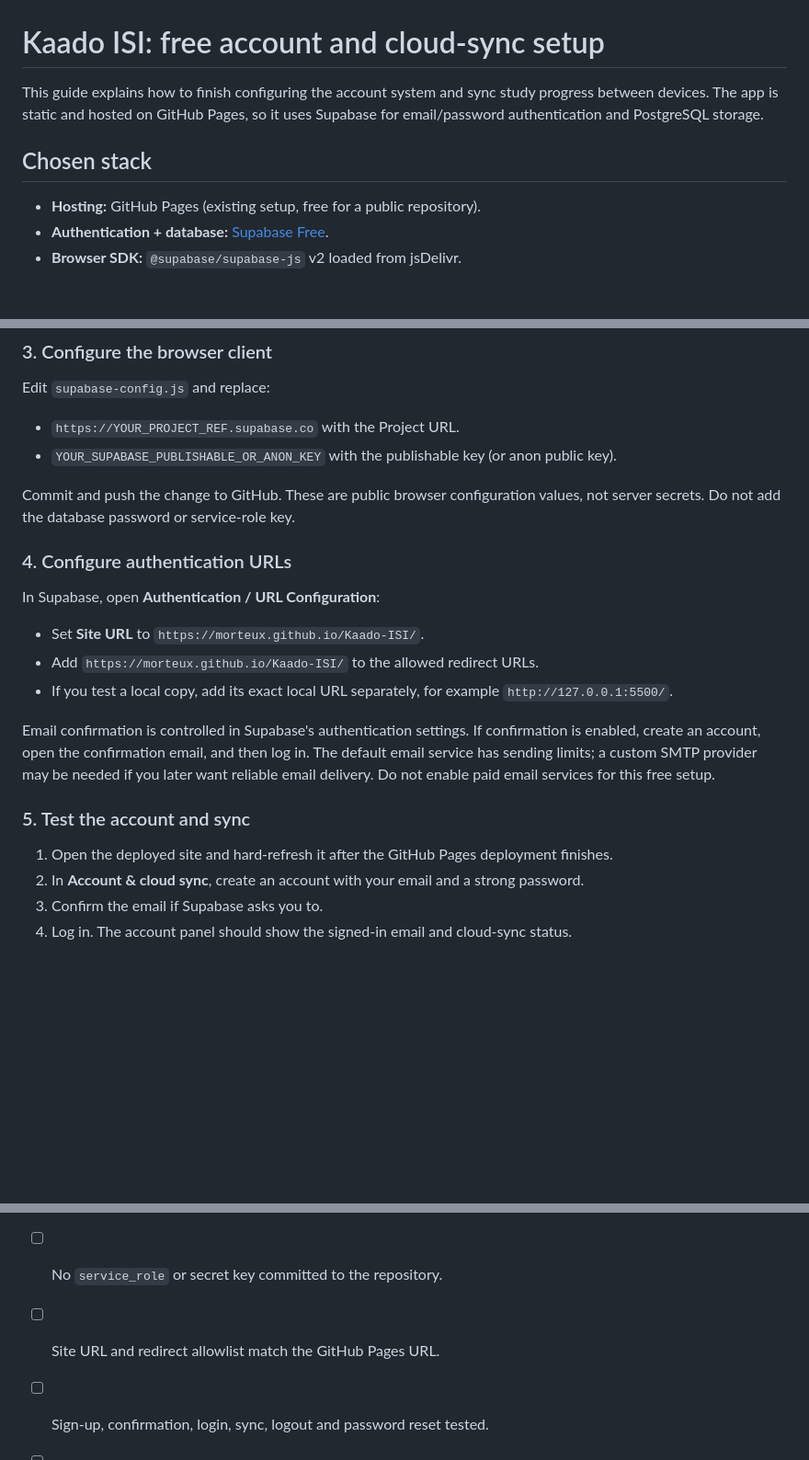
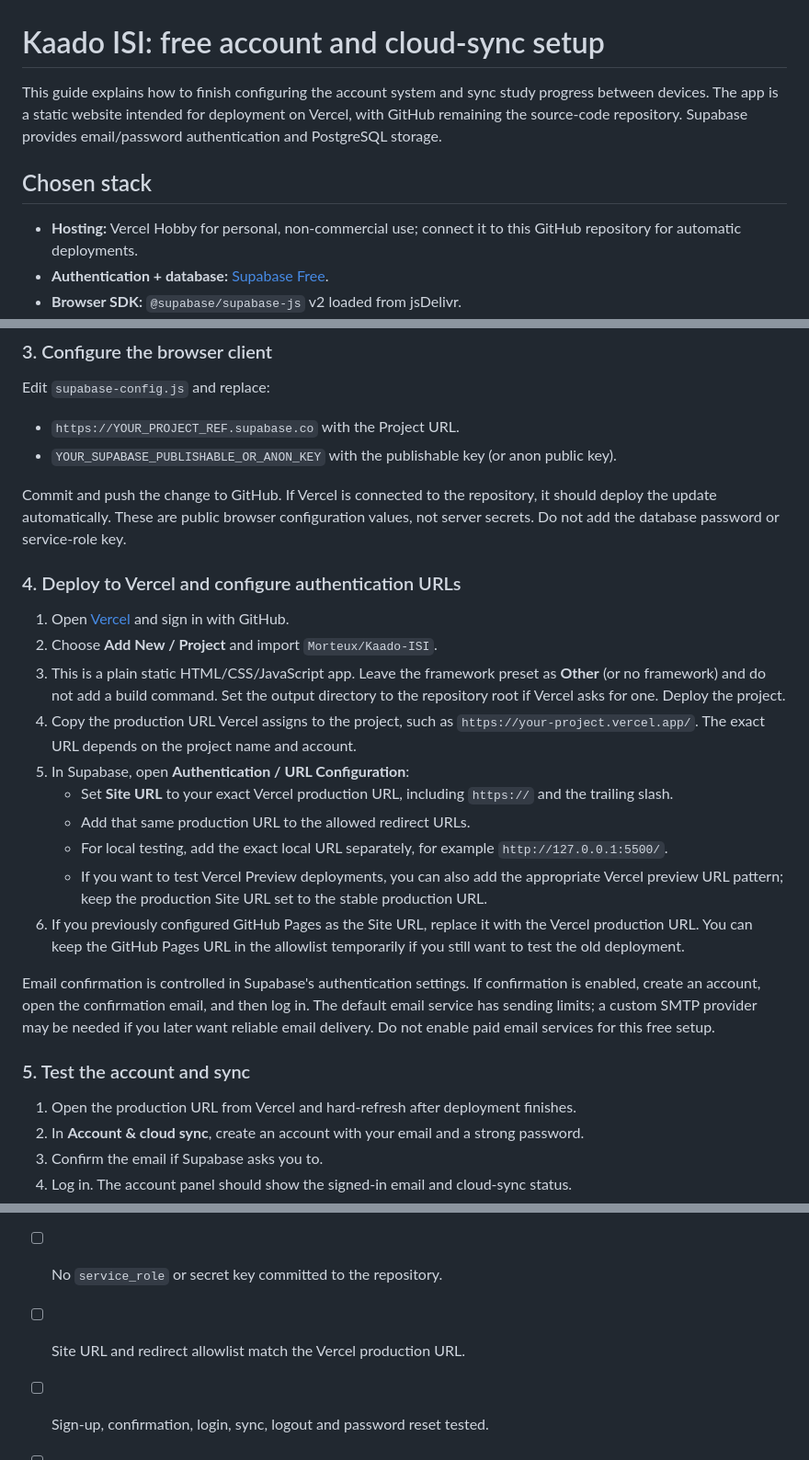
Before and after one commit to Morteux/Kaado-ISI, a Markdown page: docs/SUPABASE_SETUP.md, 3 parts joined by grey strips. Shown at 92% size. Drawn GitHub-style; blank space fills up the shorter version.

Commit message:
Update Supabase setup guide for Vercel hosting

```diff
--- a/docs/SUPABASE_SETUP.md
+++ b/docs/SUPABASE_SETUP.md
@@ -1,10 +1,10 @@
 # Kaado ISI: free account and cloud-sync setup
 
-This guide explains how to finish configuring the account system and sync study progress between devices. The app is static and hosted on GitHub Pages, so it uses Supabase for email/password authentication and PostgreSQL storage.
+This guide explains how to finish configuring the account system and sync study progress between devices. The app is a static website intended for deployment on Vercel, with GitHub remaining the source-code repository. Supabase provides email/password authentication and PostgreSQL storage.
 
 ## Chosen stack
 
-- **Hosting:** GitHub Pages (existing setup, free for a public repository).
+- **Hosting:** Vercel Hobby for personal, non-commercial use; connect it to this GitHub repository for automatic deployments.
 - **Authentication + database:** [Supabase Free](https://supabase.com/pricing).
 - **Browser SDK:** `@supabase/supabase-js` v2 loaded from jsDelivr.
 - **Database table:** `public.user_data`, one JSONB record per authenticated user, protected by Row Level Security (RLS).
@@ -47,21 +47,26 @@ Edit `supabase-config.js` and replace:
 - `https://YOUR_PROJECT_REF.supabase.co` with the Project URL.
 - `YOUR_SUPABASE_PUBLISHABLE_OR_ANON_KEY` with the publishable key (or anon public key).
 
-Commit and push the change to GitHub. These are public browser configuration values, not server secrets. Do not add the database password or service-role key.
+Commit and push the change to GitHub. If Vercel is connected to the repository, it should deploy the update automatically. These are public browser configuration values, not server secrets. Do not add the database password or service-role key.
 
-### 4. Configure authentication URLs
+### 4. Deploy to Vercel and configure authentication URLs
 
-In Supabase, open **Authentication / URL Configuration**:
-
-- Set **Site URL** to `https://morteux.github.io/Kaado-ISI/`.
-- Add `https://morteux.github.io/Kaado-ISI/` to the allowed redirect URLs.
-- If you test a local copy, add its exact local URL separately, for example `http://127.0.0.1:5500/`.
+1. Open [Vercel](https://vercel.com/) and sign in with GitHub.
+2. Choose **Add New / Project** and import `Morteux/Kaado-ISI`.
+3. This is a plain static HTML/CSS/JavaScript app. Leave the framework preset as **Other** (or no framework) and do not add a build command. Set the output directory to the repository root if Vercel asks for one. Deploy the project.
+4. Copy the production URL Vercel assigns to the project, such as `https://your-project.vercel.app/`. The exact URL depends on the project name and account.
+5. In Supabase, open **Authentication / URL Configuration**:
+   - Set **Site URL** to your exact Vercel production URL, including `https://` and the trailing slash.
+   - Add that same production URL to the allowed redirect URLs.
+   - For local testing, add the exact local URL separately, for example `http://127.0.0.1:5500/`.
+   - If you want to test Vercel Preview deployments, you can also add the appropriate Vercel preview URL pattern; keep the production Site URL set to the stable production URL.
+6. If you previously configured GitHub Pages as the Site URL, replace it with the Vercel production URL. You can keep the GitHub Pages URL in the allowlist temporarily if you still want to test the old deployment.
 
 Email confirmation is controlled in Supabase's authentication settings. If confirmation is enabled, create an account, open the confirmation email, and then log in. The default email service has sending limits; a custom SMTP provider may be needed if you later want reliable email delivery. Do not enable paid email services for this free setup.
 
 ### 5. Test the account and sync
 
-1. Open the deployed site and hard-refresh it after the GitHub Pages deployment finishes.
+1. Open the production URL from Vercel and hard-refresh after deployment finishes.
 2. In **Account & cloud sync**, create an account with your email and a strong password.
 3. Confirm the email if Supabase asks you to.
 4. Log in. The account panel should show the signed-in email and cloud-sync status.
@@ -87,6 +92,6 @@ The account panel can request a reset email. Configure the redirect URLs above s
 - [ ] RLS enabled on `public.user_data`.
 - [ ] Only authenticated users have table access.
 - [ ] No `service_role` or secret key committed to the repository.
-- [ ] Site URL and redirect allowlist match the GitHub Pages URL.
+- [ ] Site URL and redirect allowlist match the Vercel production URL.
 - [ ] Sign-up, confirmation, login, sync, logout and password reset tested.
 - [ ] A second device successfully loads the same account's progress.
```
